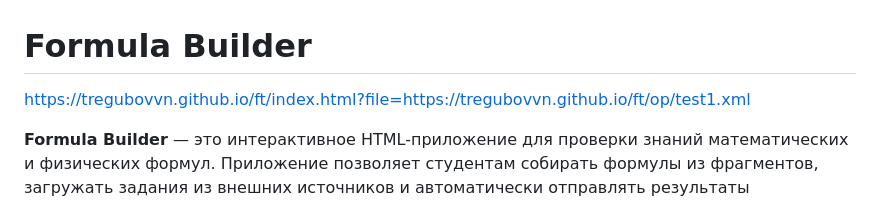
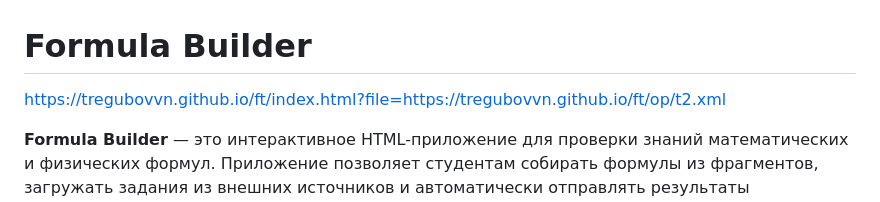
Before and after one commit to tregubovvn/ft, a Markdown page: README.md, the part around the change. GitHub-like rendering.

```diff
--- a/README.md
+++ b/README.md
@@ -1,5 +1,5 @@
 # Formula Builder
-https://tregubovvn.github.io/ft/index.html?file=https://tregubovvn.github.io/ft/op/test1.xml
+https://tregubovvn.github.io/ft/index.html?file=https://tregubovvn.github.io/ft/op/t2.xml
 
 **Formula Builder** — это интерактивное HTML-приложение для проверки знаний математических и физических формул. Приложение позволяет студентам собирать формулы из фрагментов, загружать задания из внешних источников и автоматически отправлять результаты тестирования.
 
```
